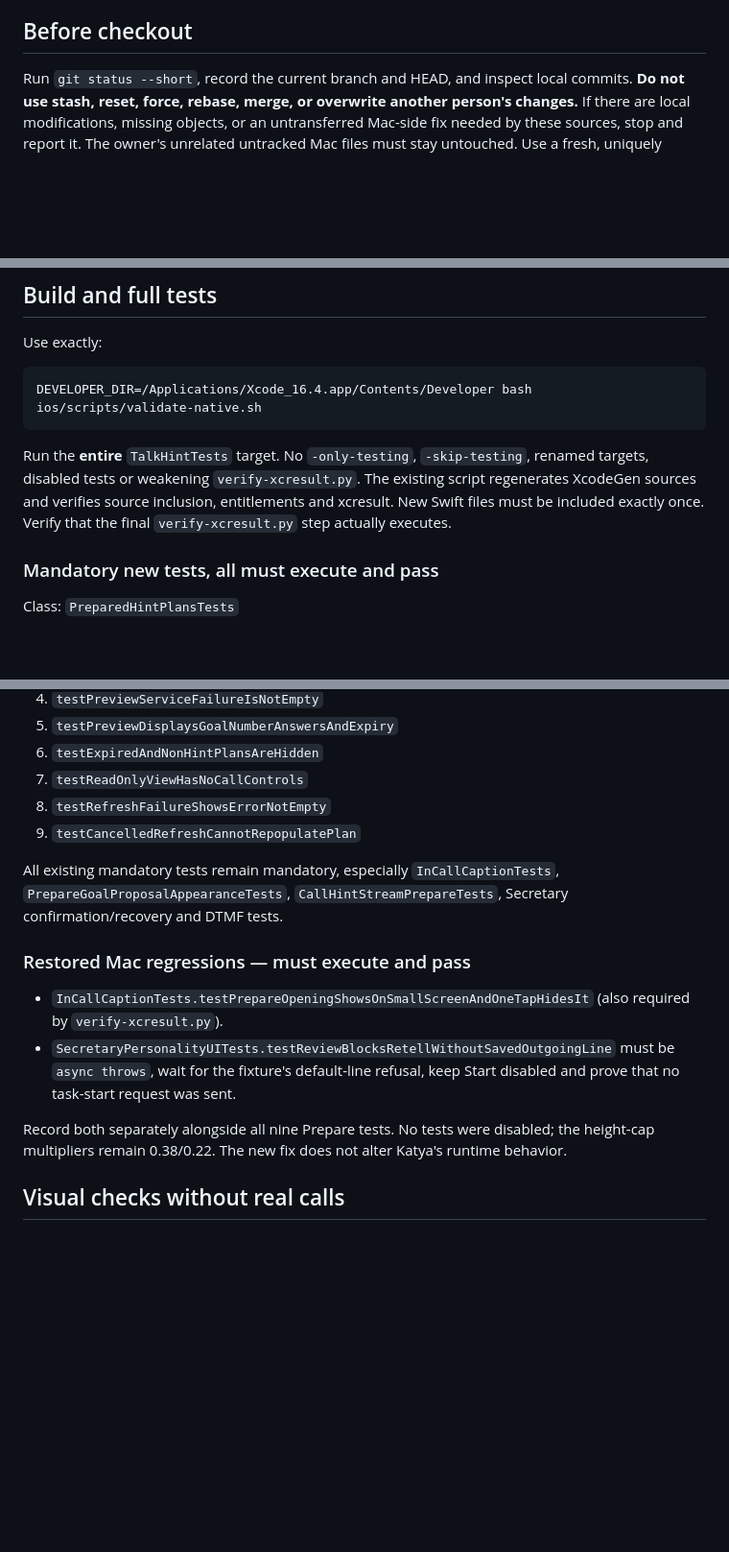
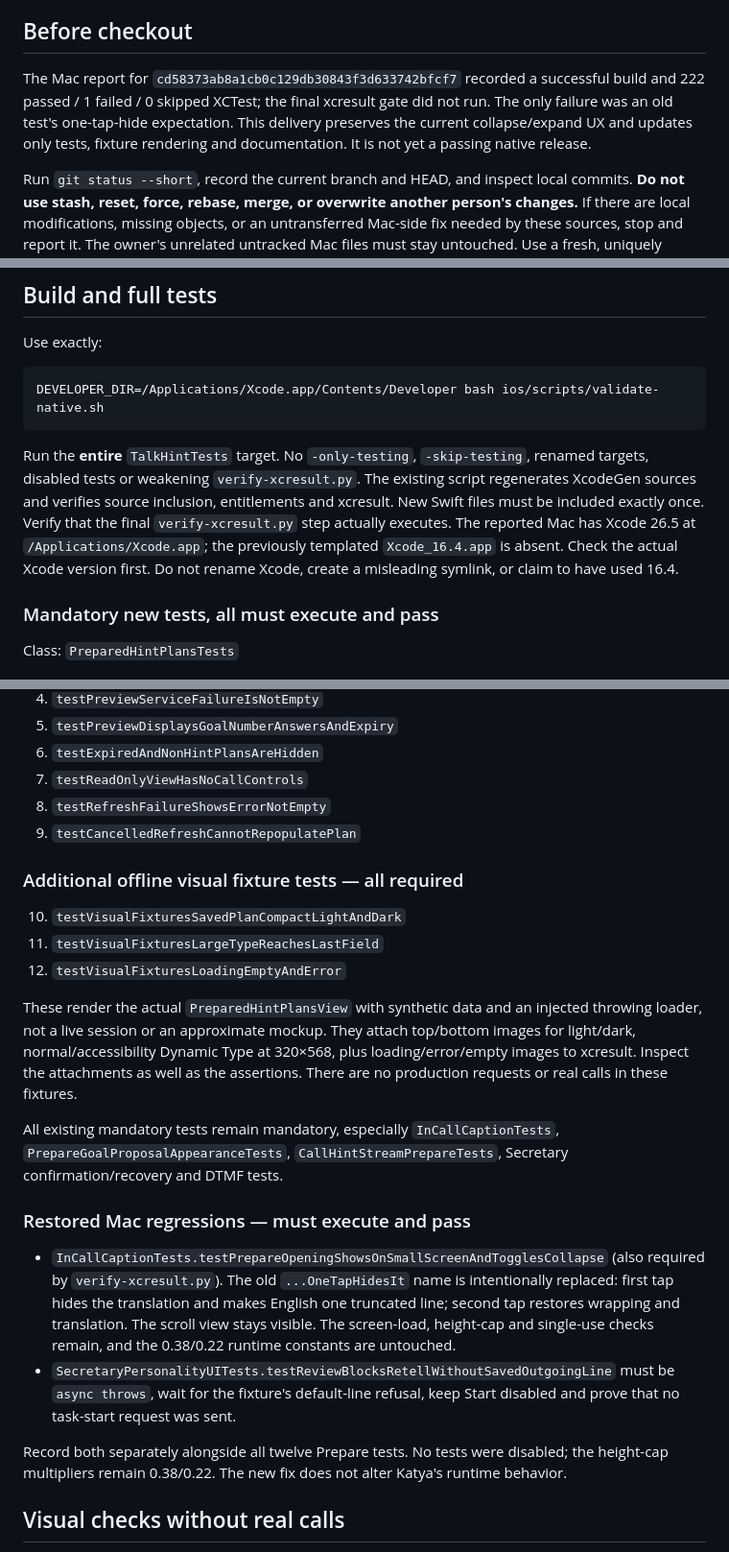
Before and after one commit to Sergalmazfas/Talk-Hint-VM, a Markdown page: docs/claude-mac-chatgpt-prepare-handoff.md, 3 parts joined by grey strips. Shown at 96% size. Drawn GitHub-style; blank space fills up the shorter version.

Commit message:
Update Mac handoff for collapse regression and offline visual verification

````diff
--- a/docs/claude-mac-chatgpt-prepare-handoff.md
+++ b/docs/claude-mac-chatgpt-prepare-handoff.md
@@ -30,6 +30,12 @@
   All eight existing changed native files matched the remote base before this delta.
 
 ## Before checkout
+
+The Mac report for `cd58373ab8a1cb0c129db30843f3d633742bfcf7` recorded a successful
+build and 222 passed / 1 failed / 0 skipped XCTest; the final xcresult gate did
+not run. The only failure was an old test's one-tap-hide expectation. This
+delivery preserves the current collapse/expand UX and updates only tests,
+fixture rendering and documentation. It is not yet a passing native release.
 
 Run `git status --short`, record the current branch and HEAD, and inspect local
 commits. **Do not use stash, reset, force, rebase, merge, or overwrite another
@@ -69,7 +75,7 @@ The existing manual preparation and confirmation flow is preserved.
 Use exactly:
 
 ```sh
-DEVELOPER_DIR=/Applications/Xcode_16.4.app/Contents/Developer bash ios/scripts/validate-native.sh
+DEVELOPER_DIR=/Applications/Xcode.app/Contents/Developer bash ios/scripts/validate-native.sh
 ```
 
 Run the **entire** `TalkHintTests` target. No `-only-testing`, `-skip-testing`,
@@ -77,6 +83,9 @@ renamed targets, disabled tests or weakening `verify-xcresult.py`.
 The existing script regenerates XcodeGen sources and verifies source inclusion,
 entitlements and xcresult. New Swift files must be included exactly once.
 Verify that the final `verify-xcresult.py` step actually executes.
+The reported Mac has Xcode 26.5 at `/Applications/Xcode.app`; the previously
+templated `Xcode_16.4.app` is absent. Check the actual Xcode version first.
+Do not rename Xcode, create a misleading symlink, or claim to have used 16.4.
 
 ### Mandatory new tests, all must execute and pass
 
@@ -92,19 +101,35 @@ Class: `PreparedHintPlansTests`
 8. `testRefreshFailureShowsErrorNotEmpty`
 9. `testCancelledRefreshCannotRepopulatePlan`
 
+### Additional offline visual fixture tests — all required
+
+10. `testVisualFixturesSavedPlanCompactLightAndDark`
+11. `testVisualFixturesLargeTypeReachesLastField`
+12. `testVisualFixturesLoadingEmptyAndError`
+
+These render the actual `PreparedHintPlansView` with synthetic data and an
+injected throwing loader, not a live session or an approximate mockup. They attach
+top/bottom images for light/dark, normal/accessibility Dynamic Type at 320×568,
+plus loading/error/empty images to xcresult. Inspect the attachments as well as
+the assertions. There are no production requests or real calls in these fixtures.
+
 All existing mandatory tests remain mandatory, especially `InCallCaptionTests`,
 `PrepareGoalProposalAppearanceTests`, `CallHintStreamPrepareTests`,
 Secretary confirmation/recovery and DTMF tests.
 
 ### Restored Mac regressions — must execute and pass
 
-- `InCallCaptionTests.testPrepareOpeningShowsOnSmallScreenAndOneTapHidesIt`
+- `InCallCaptionTests.testPrepareOpeningShowsOnSmallScreenAndTogglesCollapse`
   (also required by `verify-xcresult.py`).
+  The old `...OneTapHidesIt` name is intentionally replaced: first tap hides the
+  translation and makes English one truncated line; second tap restores wrapping
+  and translation. The scroll view stays visible. The screen-load, height-cap
+  and single-use checks remain, and the 0.38/0.22 runtime constants are untouched.
 - `SecretaryPersonalityUITests.testReviewBlocksRetellWithoutSavedOutgoingLine`
   must be `async throws`, wait for the fixture's default-line refusal, keep Start
   disabled and prove that no task-start request was sent.
 
-Record both separately alongside all nine Prepare tests. No tests were disabled;
+Record both separately alongside all twelve Prepare tests. No tests were disabled;
 the height-cap multipliers remain 0.38/0.22. The new fix does not alter Katya's
 runtime behavior.
 
````
Also changed, not shown: other parts of docs/claude-mac-chatgpt-prepare-handoff.md (+4 -3 lines).
